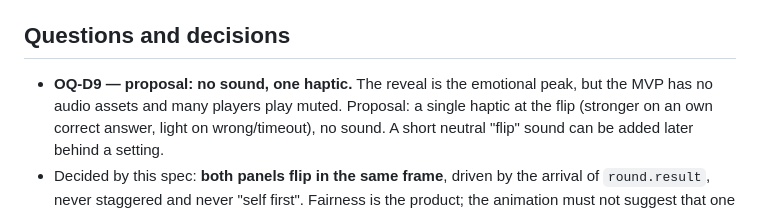
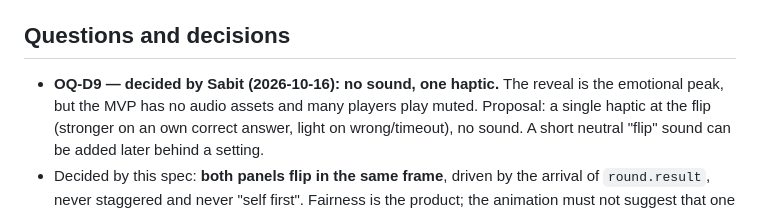
Before and after one commit to sabitsadiqli/Duello-Quiz, a Markdown page: design/screens/duel-reveal.md, the part around the change. Rendered like a GitHub page.

Commit message:
docs(design): record Sabit's decisions on logo, search tips and reveal haptics
Co-Authored-By: Claude Opus 5.5 <noreply@anthropic.com>

```diff
--- a/design/screens/duel-reveal.md
+++ b/design/screens/duel-reveal.md
@@ -10,7 +10,7 @@ Components: `components.md` §3 (option card + picker markers), §16 (reveal fac
 
 ## Questions and decisions
 
-- **OQ-D9 — proposal: no sound, one haptic.** The reveal is the emotional peak, but
+- **OQ-D9 — decided by Sabit (2026-10-16): no sound, one haptic.** The reveal is the emotional peak, but
   the MVP has no audio assets and many players play muted. Proposal: a single
   haptic at the flip (stronger on an own correct answer, light on wrong/timeout),
   no sound. A short neutral "flip" sound can be added later behind a setting.
```
Also changed, not shown: design/brand.md (+1 -1 lines), design/screens/duel-search.md (+1 -1 lines).
